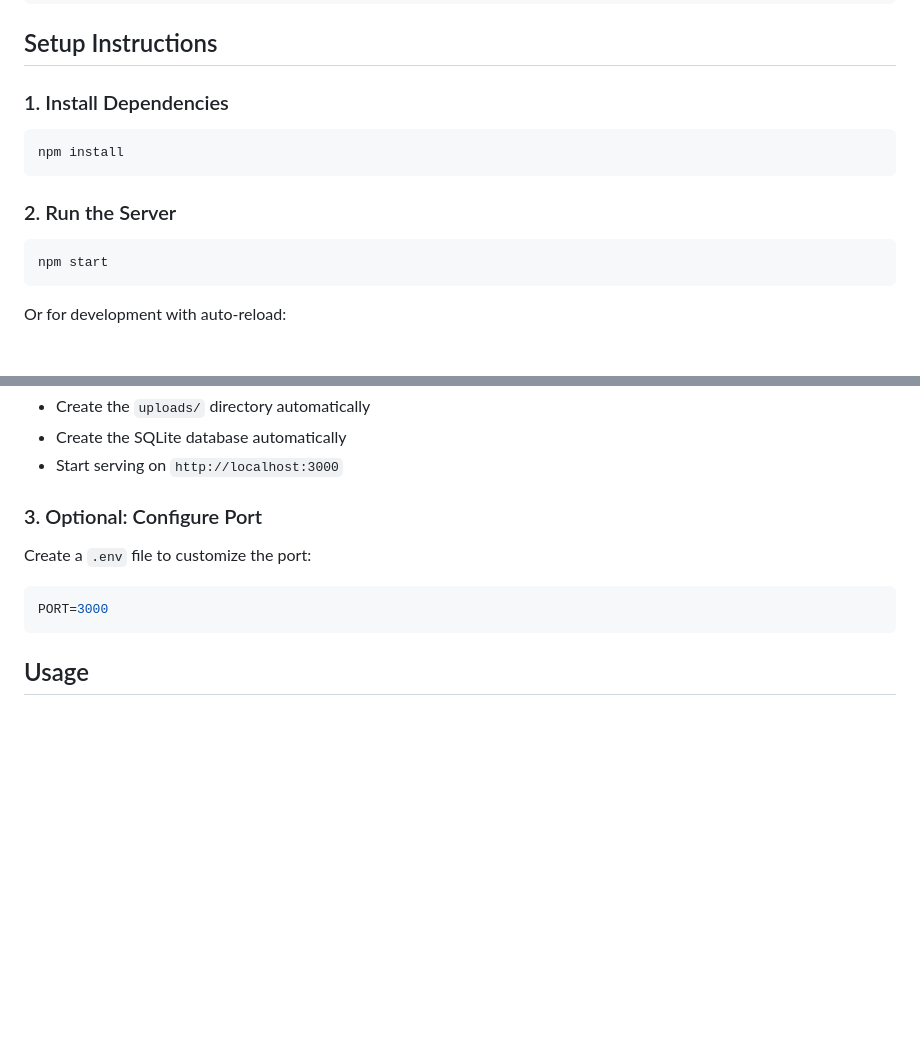
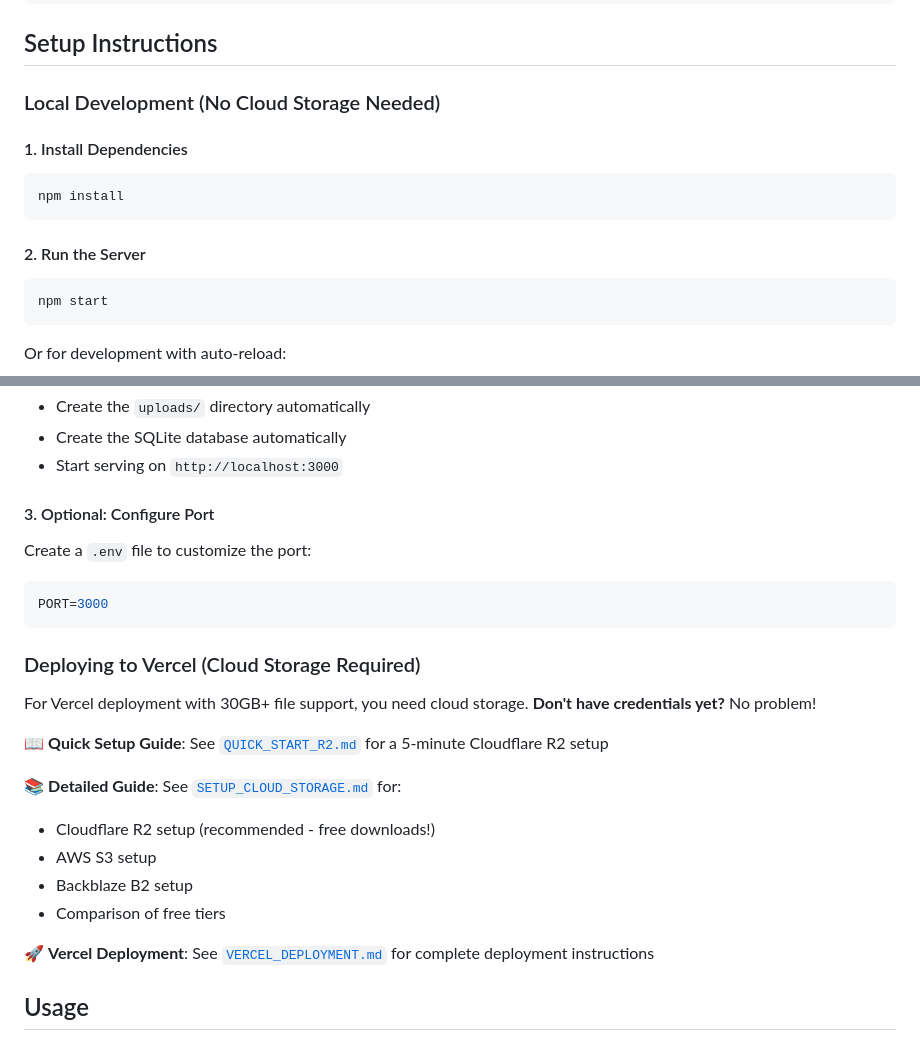
Before and after one commit to Mahammadansar/file-uploader, a Markdown page: README.md, 2 parts joined by grey strips. Drawn GitHub-style; blank space fills up the shorter version.

Commit message:
Add cloud storage setup guides for users without credentials

````diff
--- a/README.md
+++ b/README.md
@@ -57,13 +57,15 @@ This implementation works the same way, but stores files locally on your server
 
 ## Setup Instructions
 
-### 1. Install Dependencies
+### Local Development (No Cloud Storage Needed)
+
+#### 1. Install Dependencies
 
 ```bash
 npm install
 ```
 
-### 2. Run the Server
+#### 2. Run the Server
 
 ```bash
 npm start
@@ -80,13 +82,27 @@ That's it! No AWS credentials or cloud storage setup needed. The server will:
 - Create the SQLite database automatically
 - Start serving on `http://localhost:3000`
 
-### 3. Optional: Configure Port
+#### 3. Optional: Configure Port
 
 Create a `.env` file to customize the port:
 
 ```bash
 PORT=3000
 ```
+
+### Deploying to Vercel (Cloud Storage Required)
+
+For Vercel deployment with 30GB+ file support, you need cloud storage. **Don't have credentials yet?** No problem!
+
+📖 **Quick Setup Guide**: See [`QUICK_START_R2.md`](./QUICK_START_R2.md) for a 5-minute Cloudflare R2 setup
+
+📚 **Detailed Guide**: See [`SETUP_CLOUD_STORAGE.md`](./SETUP_CLOUD_STORAGE.md) for:
+- Cloudflare R2 setup (recommended - free downloads!)
+- AWS S3 setup
+- Backblaze B2 setup
+- Comparison of free tiers
+
+🚀 **Vercel Deployment**: See [`VERCEL_DEPLOYMENT.md`](./VERCEL_DEPLOYMENT.md) for complete deployment instructions
 
 ## Usage
 
````
Also changed, not shown: QUICK_START_R2.md (added, +73 -0 lines), SETUP_CLOUD_STORAGE.md (added, +282 -0 lines).
